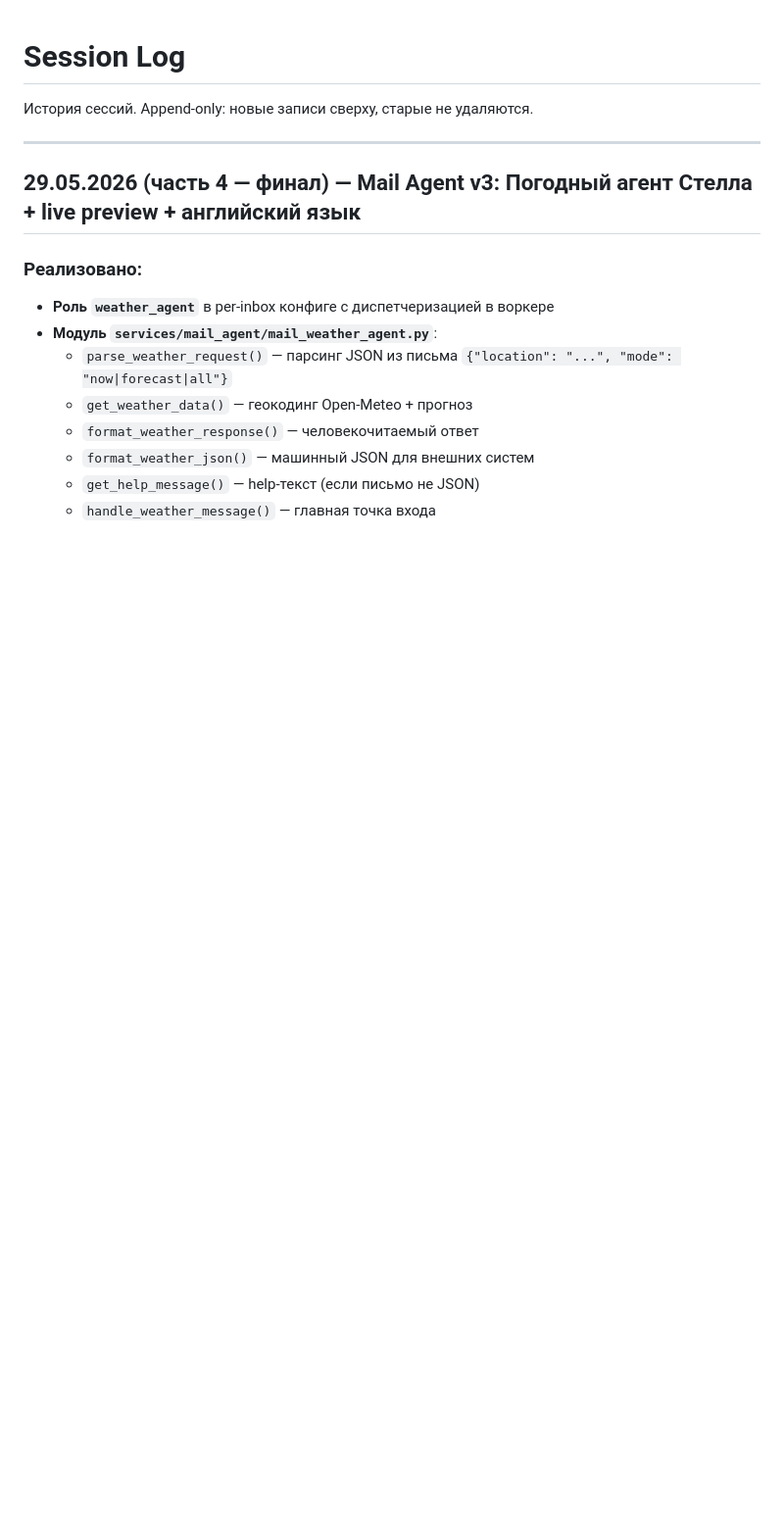
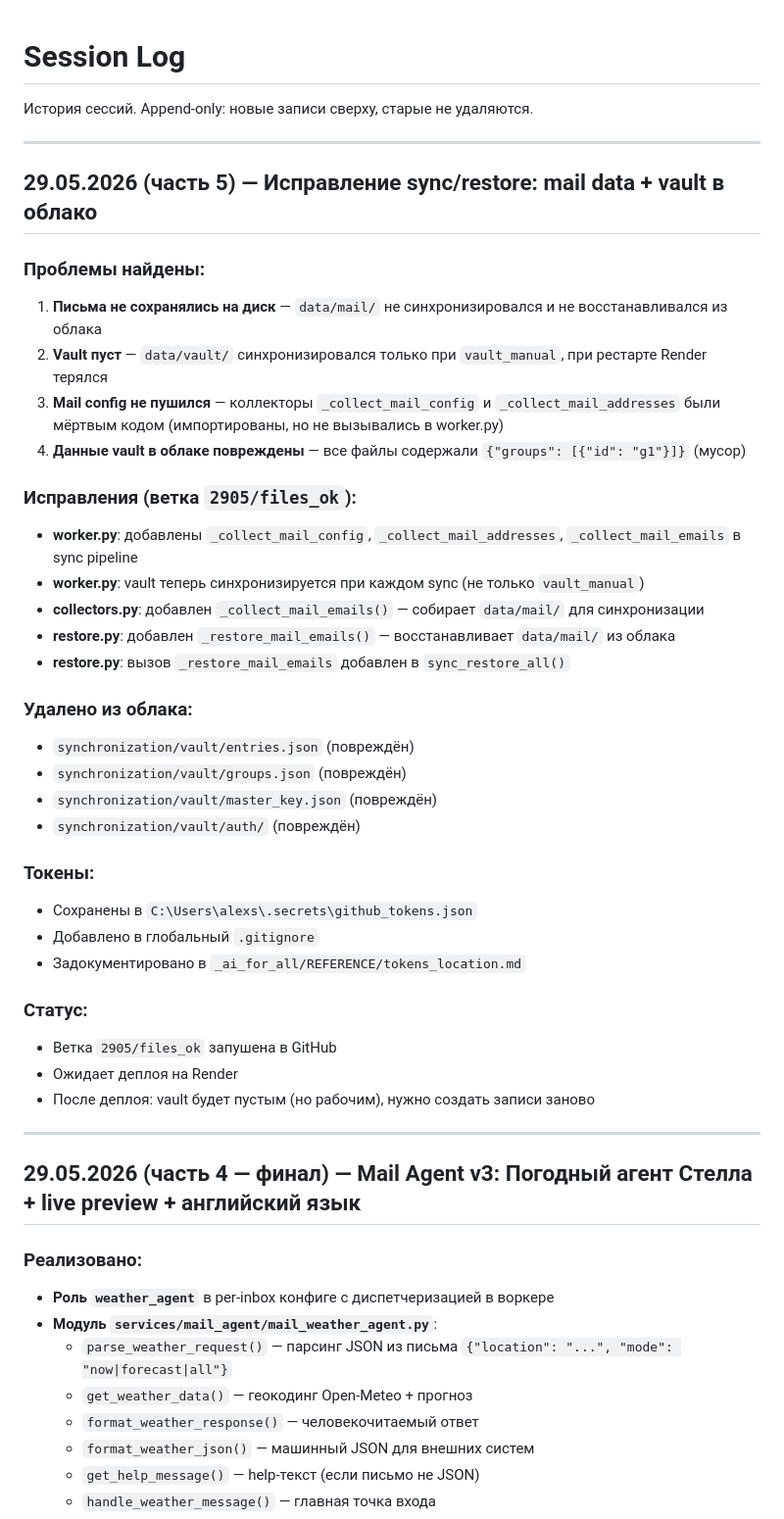
Before and after one commit to alexsmy/test_opencode, a Markdown page: _ai_for_all/SESSION_LOG.md, the part around the change. Shown at 98% size. Drawn GitHub-style; blank space fills up the shorter version.

Commit message:
update: session log + context + tokens location (29.05.2026 part 5)

```diff
--- a/_ai_for_all/SESSION_LOG.md
+++ b/_ai_for_all/SESSION_LOG.md
@@ -1,6 +1,39 @@
 # Session Log
 
 История сессий. Append-only: новые записи сверху, старые не удаляются.
+
+---
+
+## 29.05.2026 (часть 5) — Исправление sync/restore: mail data + vault в облако
+
+### Проблемы найдены:
+1. **Письма не сохранялись на диск** — `data/mail/` не синхронизировался и не восстанавливался из облака
+2. **Vault пуст** — `data/vault/` синхронизировался только при `vault_manual`, при рестарте Render терялся
+3. **Mail config не пушился** — коллекторы `_collect_mail_config` и `_collect_mail_addresses` были мёртвым кодом (импортированы, но не вызывались в worker.py)
+4. **Данные vault в облаке повреждены** — все файлы содержали `{"groups": [{"id": "g1"}]}` (мусор)
+
+### Исправления (ветка `2905/files_ok`):
+- **worker.py**: добавлены `_collect_mail_config`, `_collect_mail_addresses`, `_collect_mail_emails` в sync pipeline
+- **worker.py**: vault теперь синхронизируется при каждом sync (не только `vault_manual`)
+- **collectors.py**: добавлен `_collect_mail_emails()` — собирает `data/mail/` для синхронизации
+- **restore.py**: добавлен `_restore_mail_emails()` — восстанавливает `data/mail/` из облака
+- **restore.py**: вызов `_restore_mail_emails` добавлен в `sync_restore_all()`
+
+### Удалено из облака:
+- `synchronization/vault/entries.json` (повреждён)
+- `synchronization/vault/groups.json` (повреждён)
+- `synchronization/vault/master_key.json` (повреждён)
+- `synchronization/vault/auth/` (повреждён)
+
+### Токены:
+- Сохранены в `C:\Users\alexs\.secrets\github_tokens.json`
+- Добавлено в глобальный `.gitignore`
+- Задокументировано в `_ai_for_all/REFERENCE/tokens_location.md`
+
+### Статус:
+- Ветка `2905/files_ok` запушена в GitHub
+- Ожидает деплоя на Render
+- После деплоя: vault будет пустым (но рабочим), нужно создать записи заново
 
 ---
 
```
Also changed, not shown: _ai_for_all/CONTEXT.md (+8 -6 lines), _ai_for_all/REFERENCE/tokens_location.md (added, +20 -0 lines).
